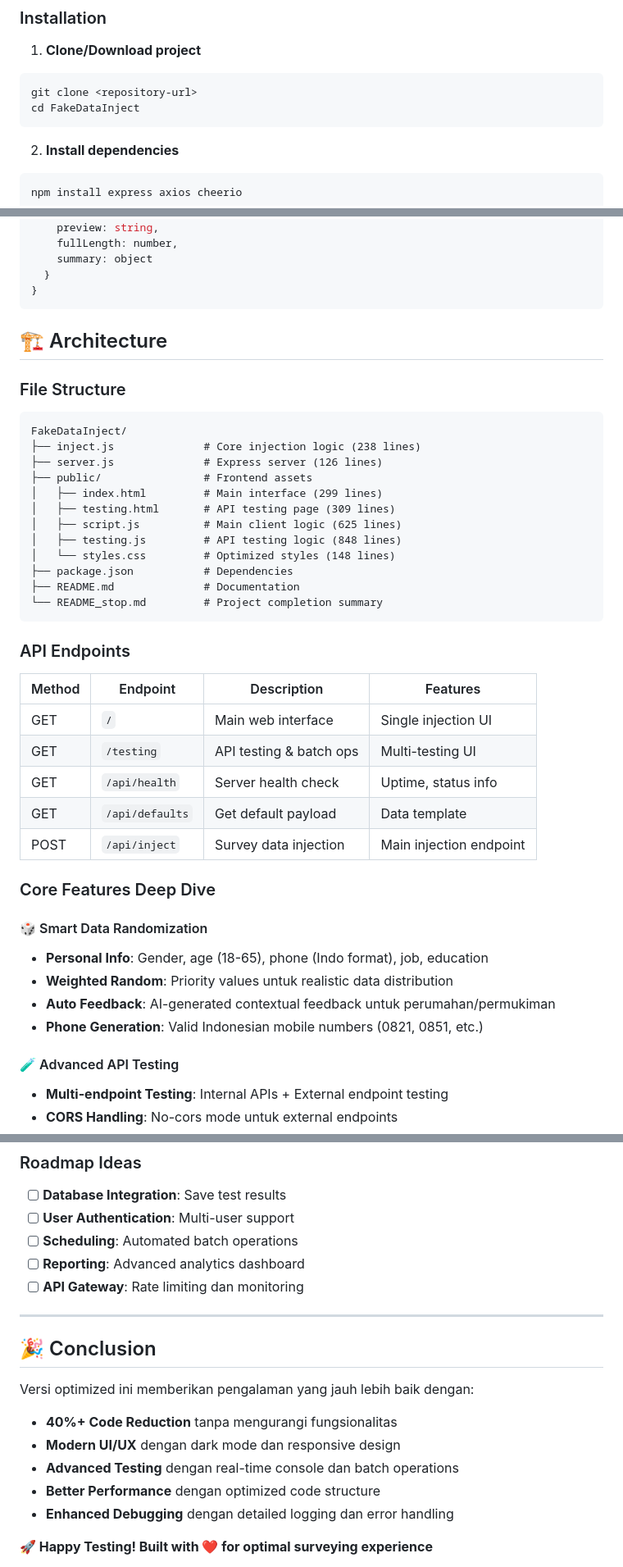
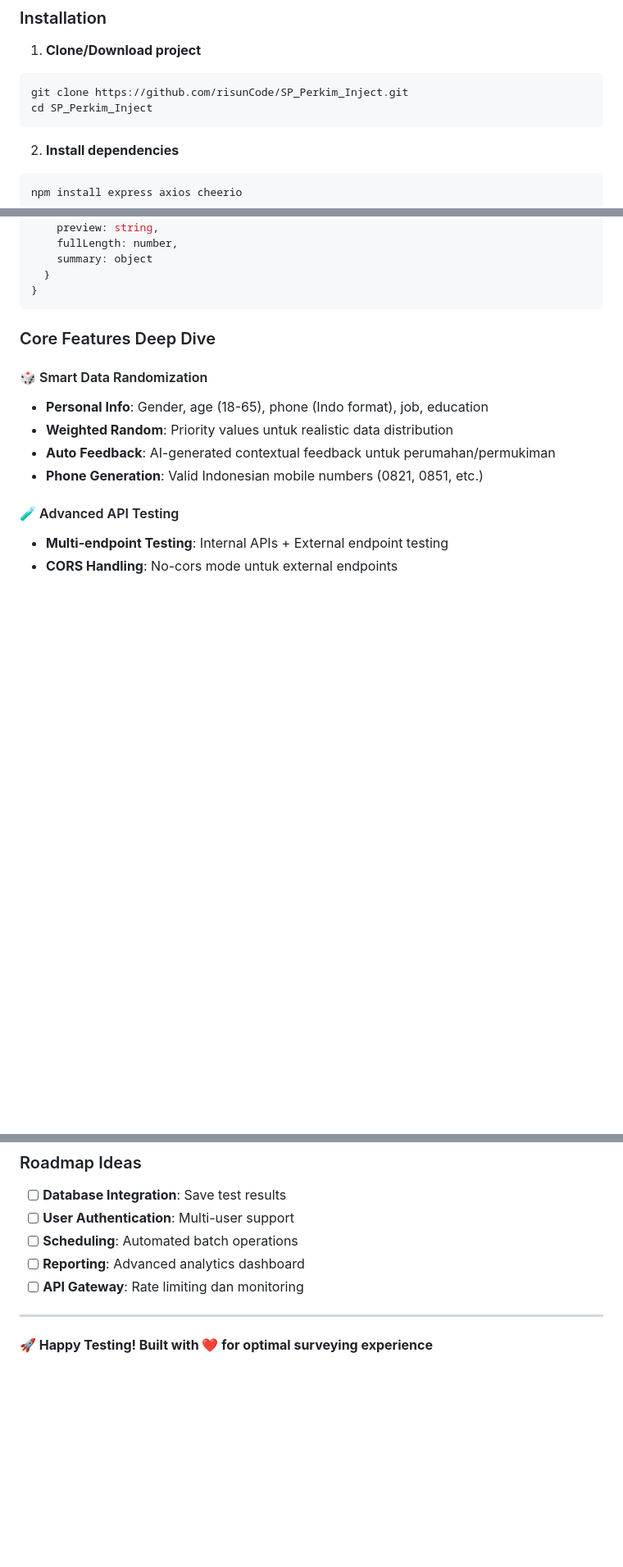
Before and after one commit to risunCode/SP_Perkim_Inject, a Markdown page: README.md, 3 parts joined by grey strips. Shown at 82% size. Rendered like a GitHub page; blank space fills up the shorter version.

````diff
--- a/README.md
+++ b/README.md
@@ -37,8 +37,8 @@ Koneksi internet stabil
 
 1. **Clone/Download project**
 ```bash
-git clone <repository-url>
-cd FakeDataInject
+git clone https://github.com/risunCode/SP_Perkim_Inject.git
+cd SP_Perkim_Inject
 ```
 
 2. **Install dependencies**
@@ -145,35 +145,6 @@ Health Check: http://localhost:3000/api/health
   }
 }
 ```
-
-## 🏗️ Architecture
-
-### File Structure
-```
-FakeDataInject/
-├── inject.js              # Core injection logic (238 lines)
-├── server.js              # Express server (126 lines)
-├── public/                # Frontend assets
-│   ├── index.html         # Main interface (299 lines)
-│   ├── testing.html       # API testing page (309 lines)
-│   ├── script.js          # Main client logic (625 lines)
-│   ├── testing.js         # API testing logic (848 lines)
-│   └── styles.css         # Optimized styles (148 lines)
-├── package.json           # Dependencies
-├── README.md              # Documentation
-└── README_stop.md         # Project completion summary
-```
-
-### API Endpoints
-
-| Method | Endpoint | Description | Features |
-|--------|----------|-------------|----------|
-| GET | `/` | Main web interface | Single injection UI |
-| GET | `/testing` | API testing & batch ops | Multi-testing UI |
-| GET | `/api/health` | Server health check | Uptime, status info |
-| GET | `/api/defaults` | Get default payload | Data template |
-| POST | `/api/inject` | Survey data injection | Main injection endpoint |
-
 ### Core Features Deep Dive
 
 #### 🎲 Smart Data Randomization
@@ -370,15 +273,5 @@ time curl http://localhost:3000/api/defaults
 
 ---
 
-## 🎉 Conclusion
-
-Versi optimized ini memberikan pengalaman yang jauh lebih baik dengan:
-
-- **40%+ Code Reduction** tanpa mengurangi fungsionalitas
-- **Modern UI/UX** dengan dark mode dan responsive design
-- **Advanced Testing** dengan real-time console dan batch operations
-- **Better Performance** dengan optimized code structure
-- **Enhanced Debugging** dengan detailed logging dan error handling
-
 **🚀 Happy Testing! Built with ❤️ for optimal surveying experience**
 
````
Also changed, not shown: other parts of README.md (+1 -69 lines).
